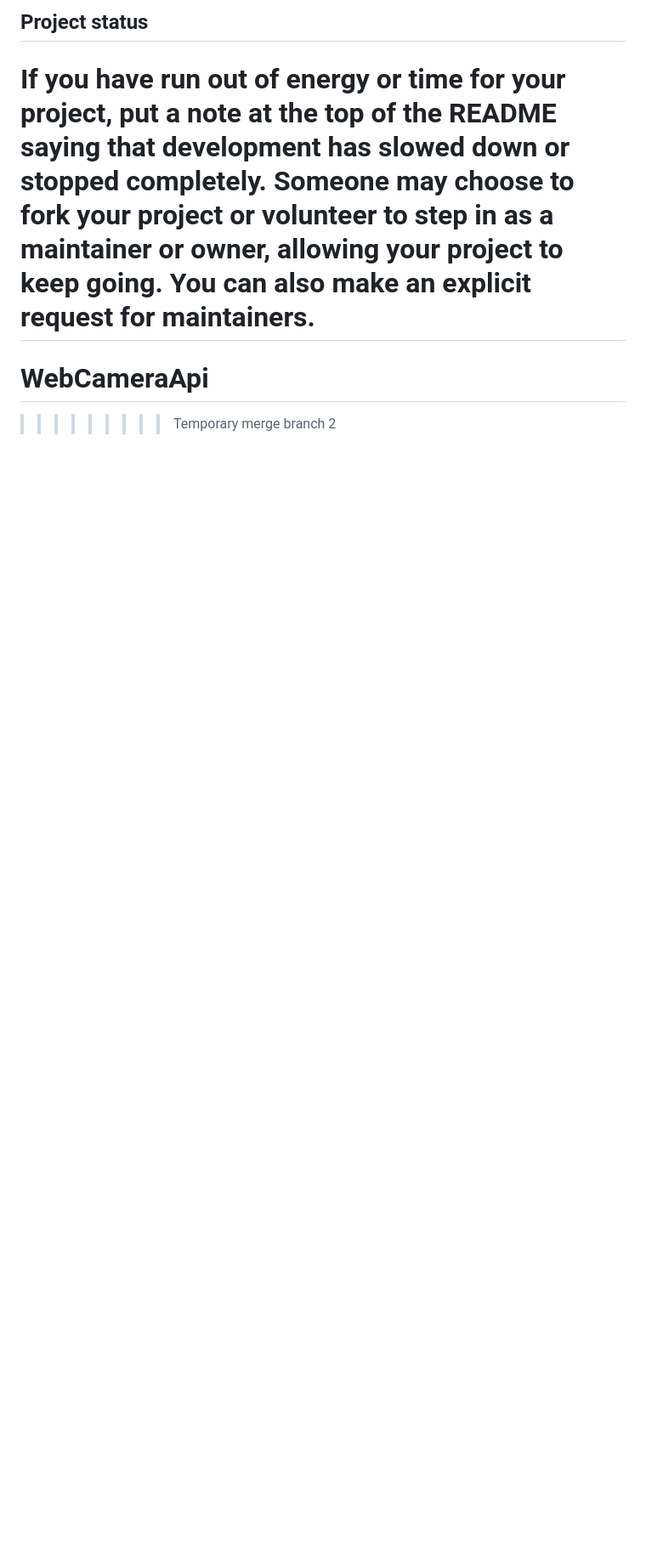
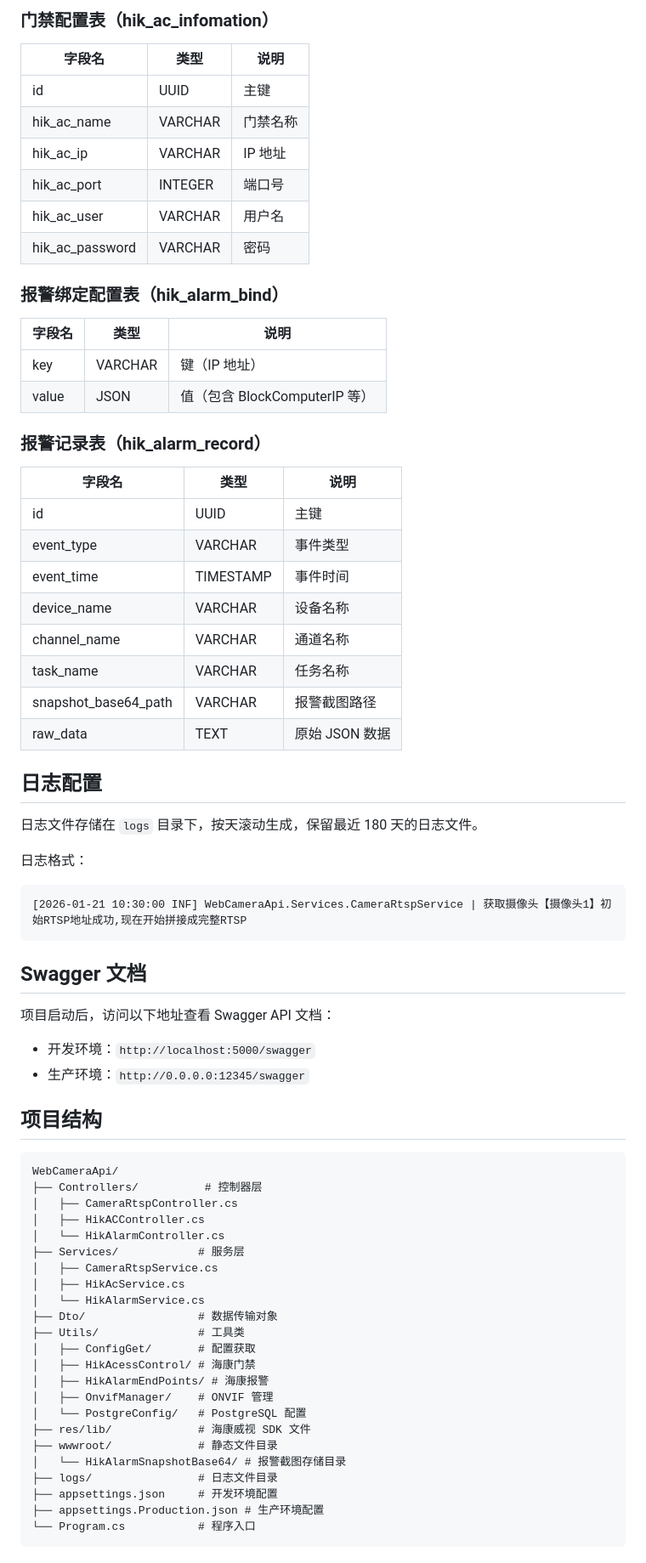
Before and after one commit to a1659734941/WebCameraApi, a Markdown page: README.md, the part around one of its changes. Shown at 85% size. Drawn GitHub-style; blank space fills up the shorter version.

Commit message:
更新 README.md，重构项目介绍和功能说明，添加数据库配置和接口文档

````diff
--- a/README.md
+++ b/README.md
@@ -92,6 +303,76 @@ For open source projects, say how it is licensed.
 
-## Project status
-If you have run out of energy or time for your project, put a note at the top of the README saying that development has slowed down or stopped completely. Someone may choose to fork your project or volunteer to step in as a maintainer or owner, allowing your project to keep going. You can also make an explicit request for maintainers.
-=========
-# WebCameraApi
->>>>>>>>> Temporary merge branch 2
+### 门禁配置表（hik_ac_infomation）
+
+| 字段名 | 类型 | 说明 |
+|--------|------|------|
+| id | UUID | 主键 |
+| hik_ac_name | VARCHAR | 门禁名称 |
+| hik_ac_ip | VARCHAR | IP 地址 |
+| hik_ac_port | INTEGER | 端口号 |
+| hik_ac_user | VARCHAR | 用户名 |
+| hik_ac_password | VARCHAR | 密码 |
+
+### 报警绑定配置表（hik_alarm_bind）
+
+| 字段名 | 类型 | 说明 |
+|--------|------|------|
+| key | VARCHAR | 键（IP 地址） |
+| value | JSON | 值（包含 BlockComputerIP 等） |
+
+### 报警记录表（hik_alarm_record）
+
+| 字段名 | 类型 | 说明 |
+|--------|------|------|
+| id | UUID | 主键 |
+| event_type | VARCHAR | 事件类型 |
+| event_time | TIMESTAMP | 事件时间 |
+| device_name | VARCHAR | 设备名称 |
+| channel_name | VARCHAR | 通道名称 |
+| task_name | VARCHAR | 任务名称 |
+| snapshot_base64_path | VARCHAR | 报警截图路径 |
+| raw_data | TEXT | 原始 JSON 数据 |
+
+## 日志配置
+
+日志文件存储在 `logs` 目录下，按天滚动生成，保留最近 180 天的日志文件。
+
+日志格式：
+```
+[2026-01-21 10:30:00 INF] WebCameraApi.Services.CameraRtspService | 获取摄像头【摄像头1】初始RTSP地址成功,现在开始拼接成完整RTSP
+```
+
+## Swagger 文档
+
+项目启动后，访问以下地址查看 Swagger API 文档：
+
+- 开发环境：`http://localhost:5000/swagger`
+- 生产环境：`http://0.0.0.0:12345/swagger`
+
+## 项目结构
+
+```
+WebCameraApi/
+├── Controllers/          # 控制器层
+│   ├── CameraRtspController.cs
+│   ├── HikACController.cs
+│   └── HikAlarmController.cs
+├── Services/            # 服务层
+│   ├── CameraRtspService.cs
+│   ├── HikAcService.cs
+│   └── HikAlarmService.cs
+├── Dto/                 # 数据传输对象
+├── Utils/               # 工具类
+│   ├── ConfigGet/       # 配置获取
+│   ├── HikAcessControl/ # 海康门禁
+│   ├── HikAlarmEndPoints/ # 海康报警
+│   ├── OnvifManager/    # ONVIF 管理
+│   └── PostgreConfig/   # PostgreSQL 配置
+├── res/lib/             # 海康威视 SDK 文件
+├── wwwroot/             # 静态文件目录
+│   └── HikAlarmSnapshotBase64/ # 报警截图存储目录
+├── logs/                # 日志文件目录
+├── appsettings.json     # 开发环境配置
+├── appsettings.Production.json # 生产环境配置
+└── Program.cs           # 程序入口
+```
+
````
Also changed, not shown: other parts of README.md (+278 -56 lines).
